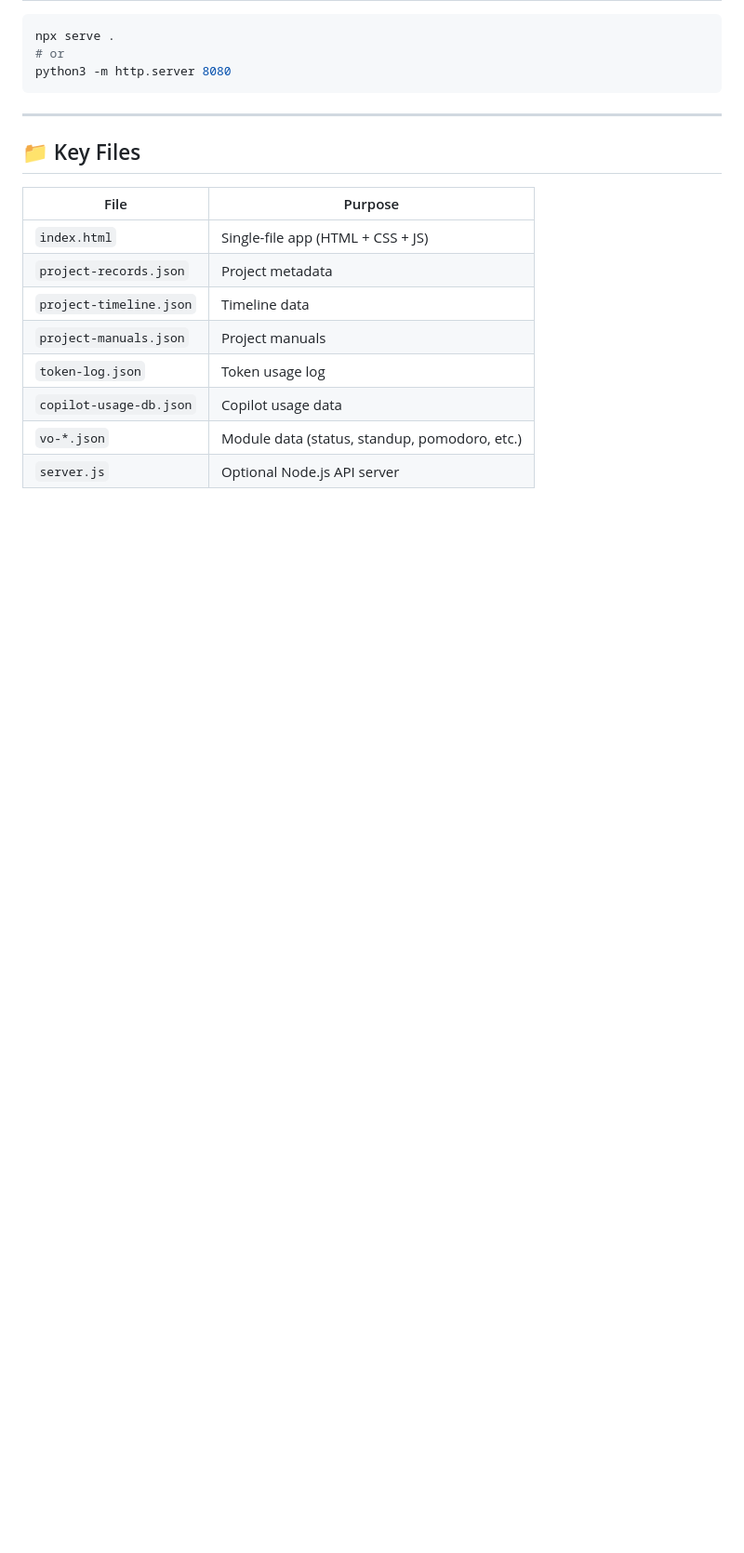
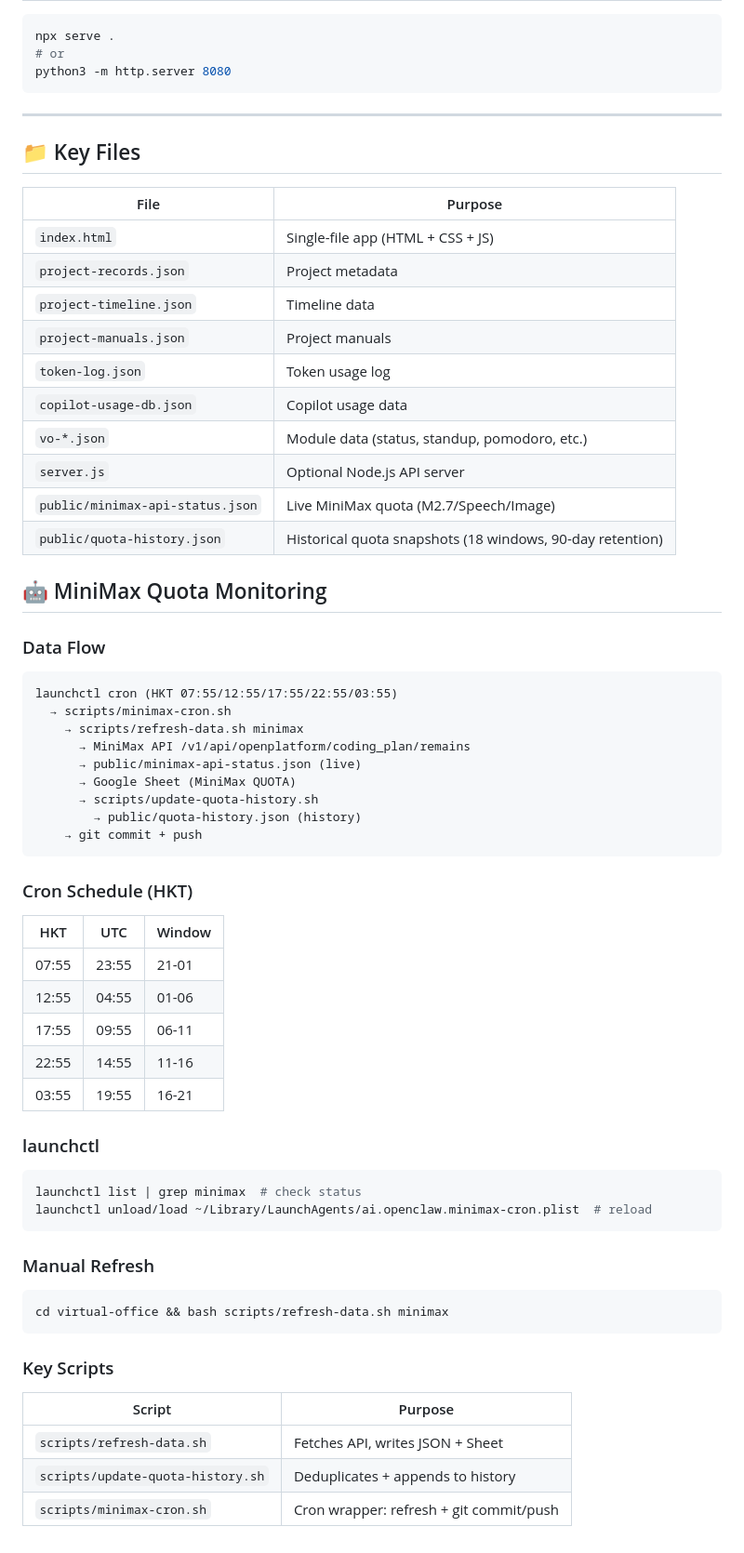
Before and after one commit to ai-lish/virtual-office, a Markdown page: README.md, the part around the change. Shown at 93% size. Drawn GitHub-style; blank space fills up the shorter version.

Commit message:
docs: add MiniMax quota monitoring to README

````diff
--- a/README.md
+++ b/README.md
@@ -97,3 +97,47 @@ python3 -m http.server 8080
 | `copilot-usage-db.json` | Copilot usage data |
 | `vo-*.json` | Module data (status, standup, pomodoro, etc.) |
 | `server.js` | Optional Node.js API server |
+| `public/minimax-api-status.json` | Live MiniMax quota (M2.7/Speech/Image) |
+| `public/quota-history.json` | Historical quota snapshots (18 windows, 90-day retention) |
+
+## 🤖 MiniMax Quota Monitoring
+
+### Data Flow
+```
+launchctl cron (HKT 07:55/12:55/17:55/22:55/03:55)
+  → scripts/minimax-cron.sh
+    → scripts/refresh-data.sh minimax
+      → MiniMax API /v1/api/openplatform/coding_plan/remains
+      → public/minimax-api-status.json (live)
+      → Google Sheet (MiniMax QUOTA)
+      → scripts/update-quota-history.sh
+        → public/quota-history.json (history)
+    → git commit + push
+```
+
+### Cron Schedule (HKT)
+| HKT | UTC | Window |
+|-----|-----|--------|
+| 07:55 | 23:55 | 21-01 |
+| 12:55 | 04:55 | 01-06 |
+| 17:55 | 09:55 | 06-11 |
+| 22:55 | 14:55 | 11-16 |
+| 03:55 | 19:55 | 16-21 |
+
+### launchctl
+```bash
+launchctl list | grep minimax  # check status
+launchctl unload/load ~/Library/LaunchAgents/ai.openclaw.minimax-cron.plist  # reload
+```
+
+### Manual Refresh
+```bash
+cd virtual-office && bash scripts/refresh-data.sh minimax
+```
+
+### Key Scripts
+| Script | Purpose |
+|--------|---------|
+| `scripts/refresh-data.sh` | Fetches API, writes JSON + Sheet |
+| `scripts/update-quota-history.sh` | Deduplicates + appends to history |
+| `scripts/minimax-cron.sh` | Cron wrapper: refresh + git commit/push |
````
